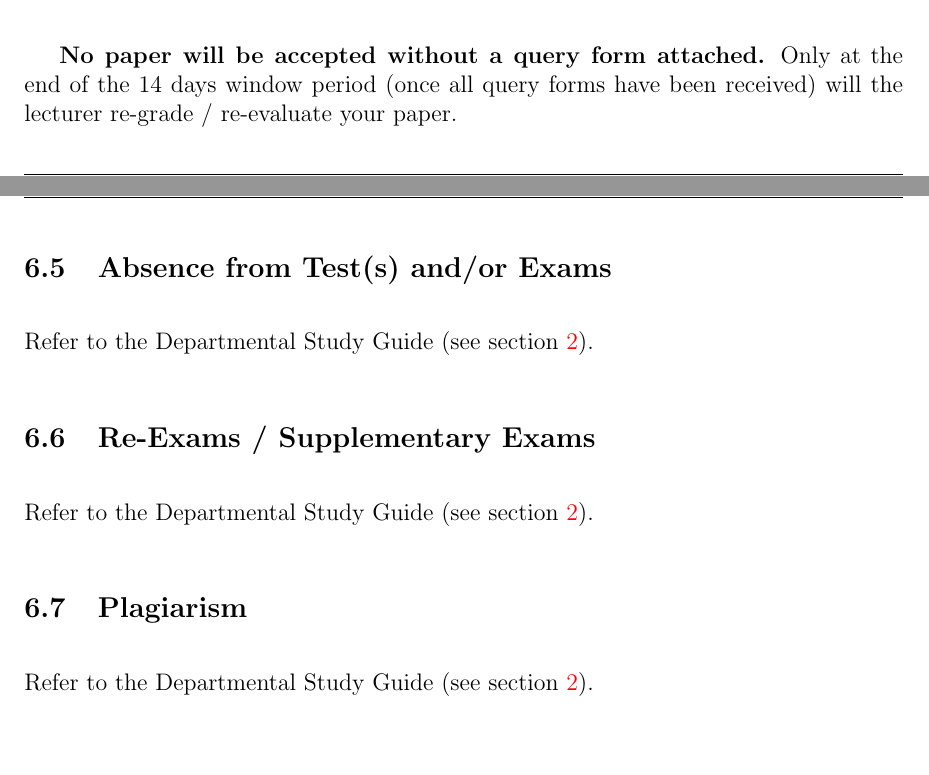
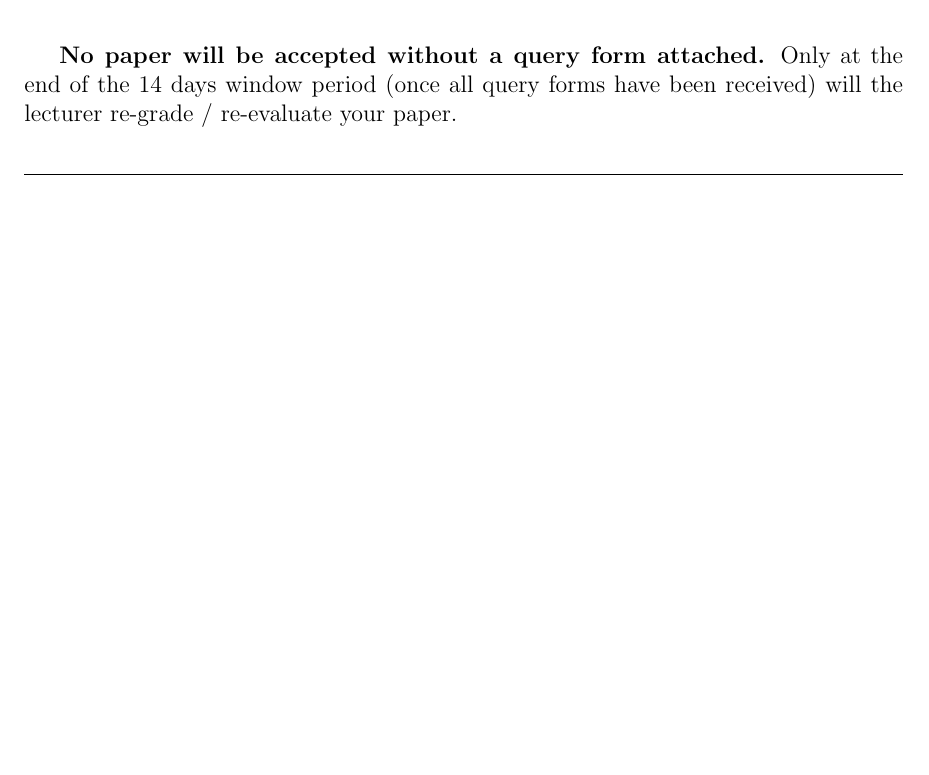
Before and after one commit to mpr213/study-guide, a LaTeX document (English/Studyguide.tex, which reads English/Body/Assesment_Rules.tex): two parts of pages 13 and 14 of 25 before the commit and part of page 13 of 24 after it, the two joined at a grey line, cut so that both start at the same text, the shorter picture padded with empty space. Compiled offline with pdfLaTeX.

Commit message:
removed un-needed subsections

```diff
--- a/English/Body/Assesment_Rules.tex
+++ b/English/Body/Assesment_Rules.tex
@@ -80,15 +80,3 @@
             Only at the end of the 14 days window period (once all query forms
             have been received) will the lecturer re-grade / re-evaluate your
             paper.
-
-    \subsection{Absence from Test(s) and/or Exams}
-        Refer to the Departmental Study Guide
-        (see section \ref{sec:dep_study_guide}).
-
-    \subsection{Re-Exams / Supplementary Exams}
-        Refer to the Departmental Study Guide
-        (see section \ref{sec:dep_study_guide}).
-
-    \subsection{Plagiarism}
-        Refer to the Departmental Study Guide
-        (see section \ref{sec:dep_study_guide}).
```
